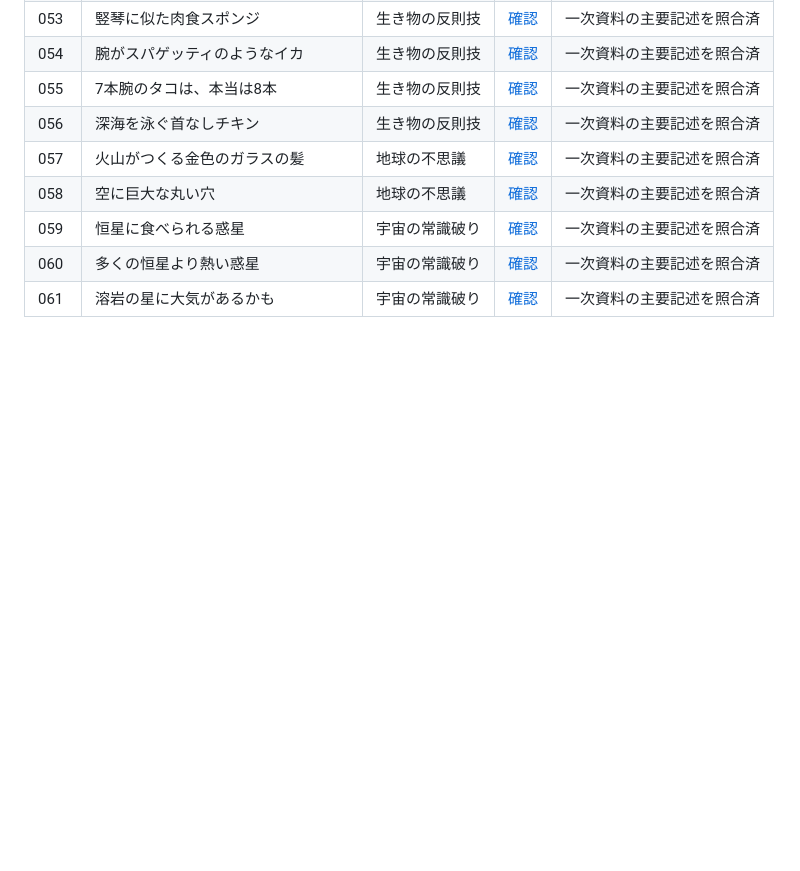
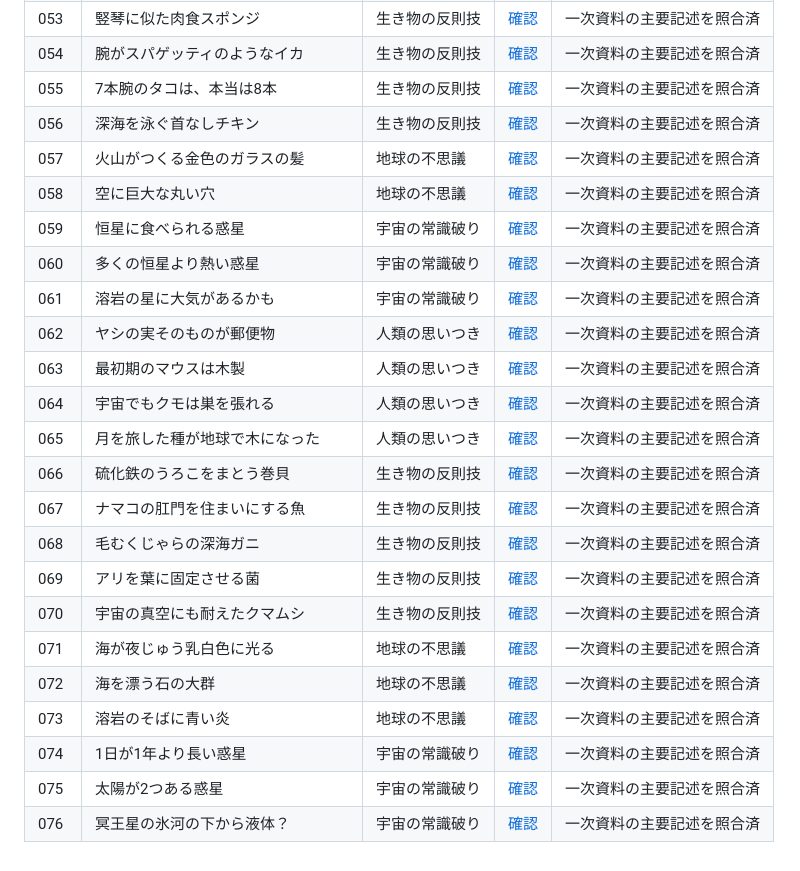
Before and after one commit to KAFKA2306/curious-museum, a Markdown page: CANDIDATES.md, the part around one of its changes. GitHub-like rendering; blank space fills up the shorter version.

Commit message:
build: refresh source index for 70 candidates

```diff
--- a/CANDIDATES.md
+++ b/CANDIDATES.md
@@ -59,3 +59,18 @@
 | 059 | 恒星に食べられる惑星 | 宇宙の常識破り | [確認](https://science.nasa.gov/missions/hubble/hubble-finds-star-eating-a-planet/) | 一次資料の主要記述を照合済 |
 | 060 | 多くの恒星より熱い惑星 | 宇宙の常識破り | [確認](https://science.nasa.gov/universe/exoplanets/astronomers-find-planet-hotter-than-most-stars/) | 一次資料の主要記述を照合済 |
 | 061 | 溶岩の星に大気があるかも | 宇宙の常識破り | [確認](https://science.nasa.gov/missions/webb/nasas-webb-hints-at-possible-atmosphere-surrounding-rocky-exoplanet/) | 一次資料の主要記述を照合済 |
+| 062 | ヤシの実そのものが郵便物 | 人類の思いつき | [確認](https://postalmuseum.si.edu/collections/object-spotlight/coconut) | 一次資料の主要記述を照合済 |
+| 063 | 最初期のマウスは木製 | 人類の思いつき | [確認](https://computerhistory.org/sri-mouse-mn052024/) | 一次資料の主要記述を照合済 |
+| 064 | 宇宙でもクモは巣を張れる | 人類の思いつき | [確認](https://www.nasa.gov/image-article/judiths-web-student-experiment-aboard-skylab-3/) | 一次資料の主要記述を照合済 |
+| 065 | 月を旅した種が地球で木になった | 人類の思いつき | [確認](https://science.nasa.gov/blogs/earth-matters/2021/02/02/what-in-the-world-are-moon-trees/) | 一次資料の主要記述を照合済 |
+| 066 | 硫化鉄のうろこをまとう巻貝 | 生き物の反則技 | [確認](https://www.jamstec.go.jp/j/pr/topics/column-20200408/) | 一次資料の主要記述を照合済 |
+| 067 | ナマコの肛門を住まいにする魚 | 生き物の反則技 | [確認](https://ocean.si.edu/ocean-life/fish/pearlfish-sea-cucumber) | 一次資料の主要記述を照合済 |
+| 068 | 毛むくじゃらの深海ガニ | 生き物の反則技 | [確認](https://www.mbari.org/news/discovery-of-the-yeti-crab/) | 一次資料の主要記述を照合済 |
+| 069 | アリを葉に固定させる菌 | 生き物の反則技 | [確認](https://www.nhm.ac.uk/discover/which-parasite-has-the-weirdest-way-of-life.html) | 一次資料の主要記述を照合済 |
+| 070 | 宇宙の真空にも耐えたクマムシ | 生き物の反則技 | [確認](https://www.nasa.gov/humans-in-space/microscopic-superheroes-to-help-protect-astronaut-health-in-space/) | 一次資料の主要記述を照合済 |
+| 071 | 海が夜じゅう乳白色に光る | 地球の不思議 | [確認](https://science.nasa.gov/earth/earth-observatory/hunting-milky-seas-by-satellite-149017/) | 一次資料の主要記述を照合済 |
+| 072 | 海を漂う石の大群 | 地球の不思議 | [確認](https://science.nasa.gov/earth/earth-observatory/a-raft-of-rock-145490/) | 一次資料の主要記述を照合済 |
+| 073 | 溶岩のそばに青い炎 | 地球の不思議 | [確認](https://www.usgs.gov/observatories/hvo/news/volcano-watch-what-fans-flames-observed-volcanic-vents) | 一次資料の主要記述を照合済 |
+| 074 | 1日が1年より長い惑星 | 宇宙の常識破り | [確認](https://science.nasa.gov/venus/venus-facts/) | 一次資料の主要記述を照合済 |
+| 075 | 太陽が2つある惑星 | 宇宙の常識破り | [確認](https://science.nasa.gov/exoplanet-catalog/kepler-16b/) | 一次資料の主要記述を照合済 |
+| 076 | 冥王星の氷河の下から液体？ | 宇宙の常識破り | [確認](https://science.nasa.gov/blogs/science-news/2026/08/05/nasas-new-horizons-finds-evidence-of-recent-liquid-on-plutos-surface/) | 一次資料の主要記述を照合済 |
```
Also changed, not shown: other parts of CANDIDATES.md (+1 -1 lines).
